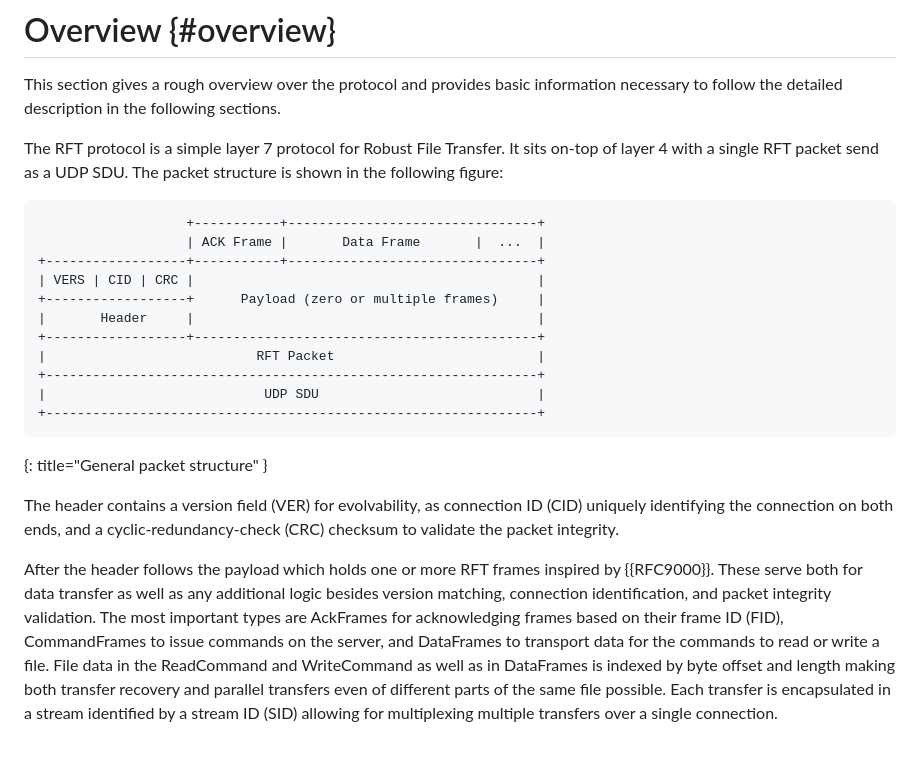
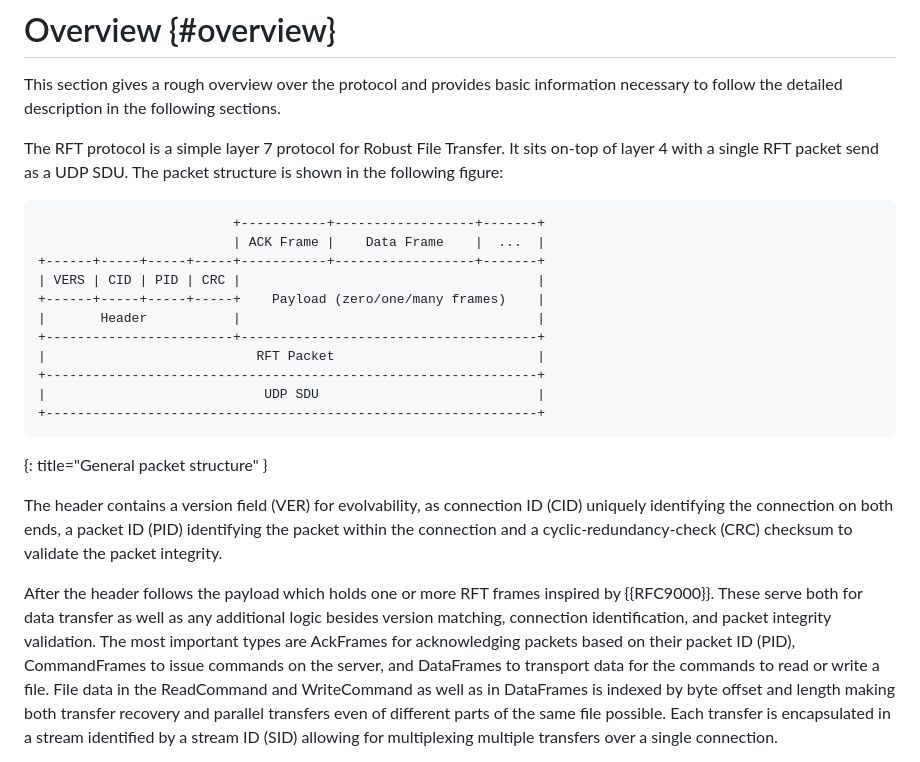
Before and after one commit to nStangl/robust-file-transfer, a Markdown page: specification/rft.md, the part around the change. GitHub-like rendering.

Commit message:
feat(spec): update overview section for new protocol
Signed-off-by: Sandro-Alessio Gierens <sandro@gierens.de>

```diff
--- a/specification/rft.md
+++ b/specification/rft.md
@@ -213,13 +213,13 @@ It sits on-top of layer 4 with a single RFT packet send as a UDP SDU.
 The packet structure is shown in the following figure:
 
 ~~~~ LANGUAGE-REPLACE/DELETE
-                   +-----------+--------------------------------+
-                   | ACK Frame |       Data Frame       |  ...  |
-+------------------+-----------+--------------------------------+
-| VERS | CID | CRC |                                            |
-+------------------+      Payload (zero or multiple frames)     |
-|       Header     |                                            |
-+------------------+--------------------------------------------+
+                         +-----------+------------------+-------+
+                         | ACK Frame |    Data Frame    |  ...  |
++------+-----+-----+-----+-----------+------------------+-------+
+| VERS | CID | PID | CRC |                                      |
++------+-----+-----+-----+    Payload (zero/one/many frames)    |
+|       Header           |                                      |
++------------------------+--------------------------------------+
 |                           RFT Packet                          |
 +---------------------------------------------------------------+
 |                            UDP SDU                            |
@@ -228,14 +228,15 @@ The packet structure is shown in the following figure:
 {: title="General packet structure" }
 
 The header contains a version field (VER) for evolvability, as connection
-ID (CID) uniquely identifying the connection on both ends, and a
-cyclic-redundancy-check (CRC) checksum to validate the packet integrity.
+ID (CID) uniquely identifying the connection on both ends, a packet ID (PID)
+identifying the packet within the connection and a cyclic-redundancy-check
+(CRC) checksum to validate the packet integrity.
 
 After the header follows the payload which holds one or more RFT frames
 inspired by {{RFC9000}}. These serve both for data transfer as well as any
 additional logic besides version matching, connection identification, and
 packet integrity validation. The most important types are AckFrames for
-acknowledging frames based on their frame ID (FID), CommandFrames to issue
+acknowledging packets based on their packet ID (PID), CommandFrames to issue
 commands on the server, and DataFrames to transport data for the commands to
 read or write a file. File data in the ReadCommand and WriteCommand as well
 as in DataFrames is indexed by byte offset and length making both transfer
```
